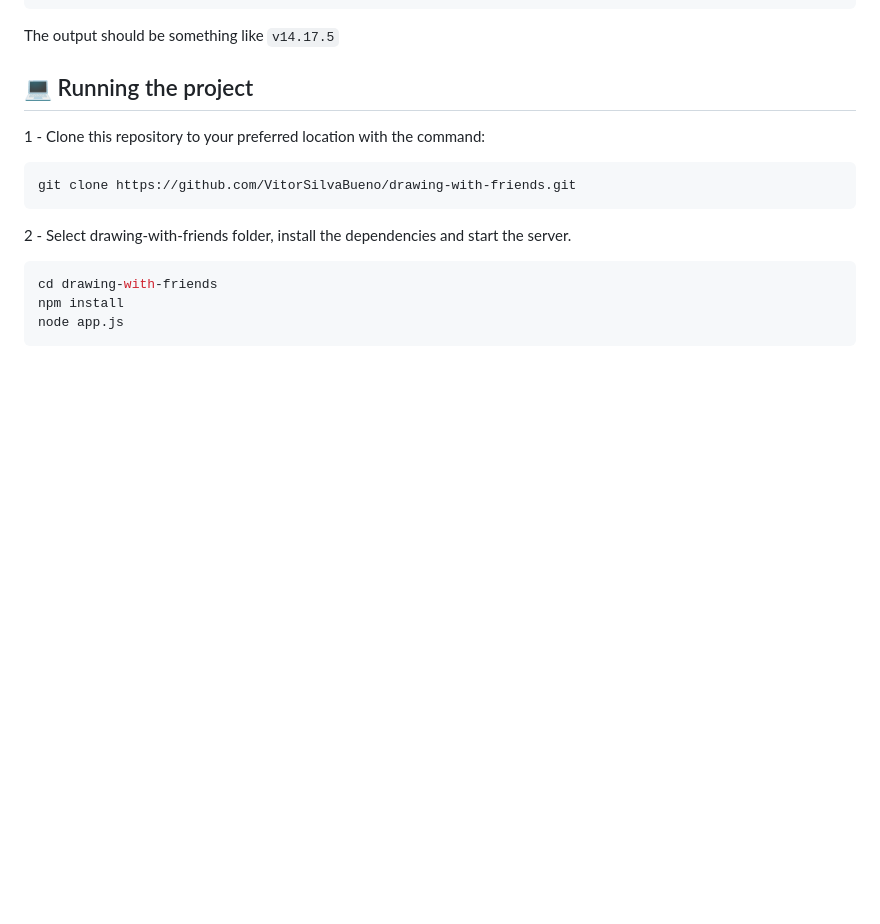
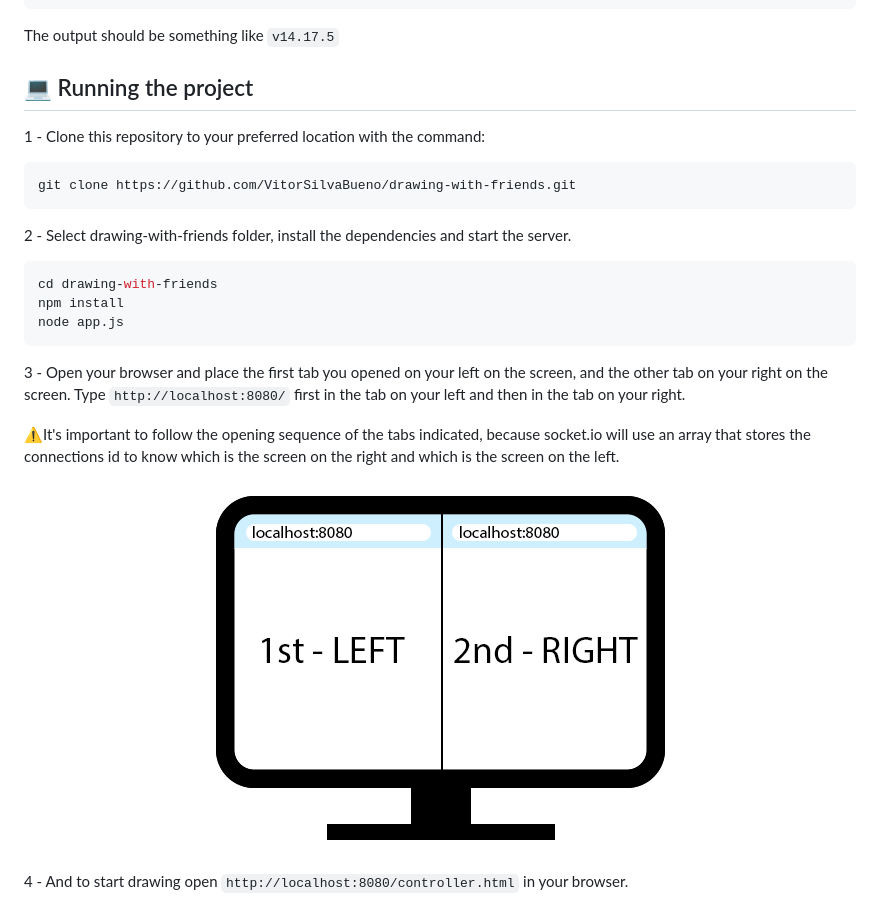
Before and after one commit to VitorSilvaBueno/PA-VI, a Markdown page: readme.md, the part around the change printed below. GitHub-like rendering; pictures changed too: assets/tabs.png (added); blank space fills up the shorter version.

````diff
--- a/readme.md
+++ b/readme.md
@@ -20,3 +24,12 @@ cd drawing-with-friends
 npm install
 node app.js
 ```
+3 - Open your browser and place the first tab you opened on your left on the screen, and the other tab on your right on the screen. Type `http://localhost:8080/` first in the tab on your left and then in the tab on your right.
+
+⚠️It's important to follow the opening sequence of the tabs indicated, because socket.io will use an array that stores the connections id to know which is the screen on the right and which is the screen on the left.
+
+<p align="center">
+  <img src="./assets/tabs.png"/>
+</p>
+
+4 - And to start drawing open `http://localhost:8080/controller.html` in your browser.
````
Also changed, not shown: other parts of readme.md (+5 -1 lines), assets/drawing-with-friends.png (added).
